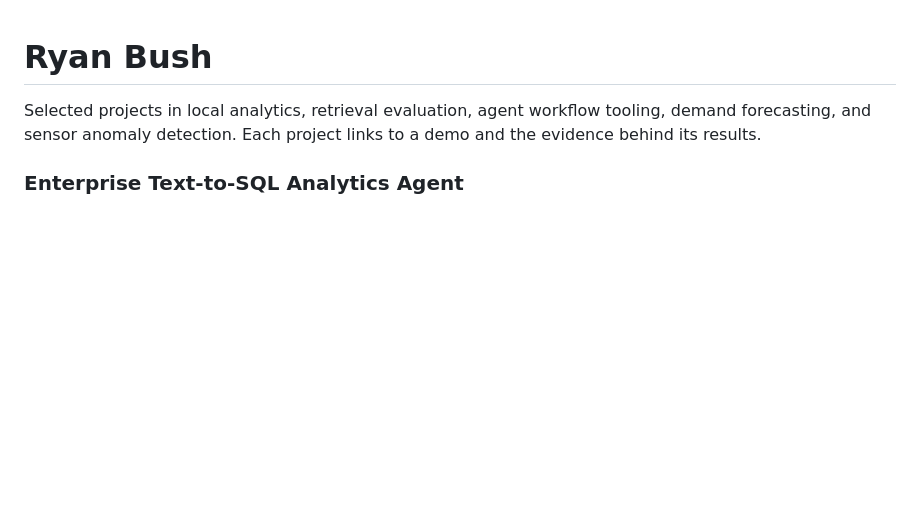
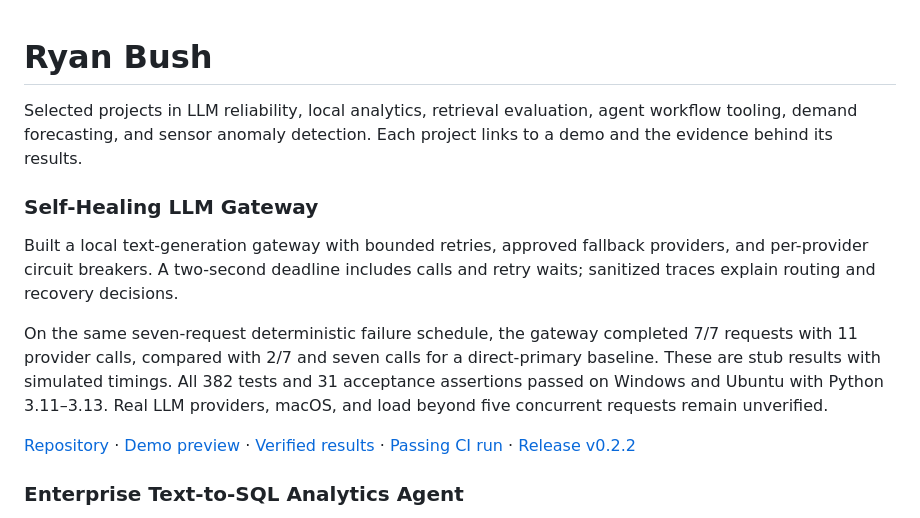
Before and after one commit to RyanJBush/RyanJBush, a Markdown page: README.md, the part around the change. Drawn GitHub-style; blank space fills up the shorter version.

Commit message:
Add verified Self-Healing LLM Gateway portfolio project

```diff
--- a/README.md
+++ b/README.md
@@ -1,6 +1,14 @@
 # Ryan Bush
 
-Selected projects in local analytics, retrieval evaluation, agent workflow tooling, demand forecasting, and sensor anomaly detection. Each project links to a demo and the evidence behind its results.
+Selected projects in LLM reliability, local analytics, retrieval evaluation, agent workflow tooling, demand forecasting, and sensor anomaly detection. Each project links to a demo and the evidence behind its results.
+
+### Self-Healing LLM Gateway
+
+Built a local text-generation gateway with bounded retries, approved fallback providers, and per-provider circuit breakers. A two-second deadline includes calls and retry waits; sanitized traces explain routing and recovery decisions.
+
+On the same seven-request deterministic failure schedule, the gateway completed 7/7 requests with 11 provider calls, compared with 2/7 and seven calls for a direct-primary baseline. These are stub results with simulated timings. All 382 tests and 31 acceptance assertions passed on Windows and Ubuntu with Python 3.11–3.13. Real LLM providers, macOS, and load beyond five concurrent requests remain unverified.
+
+[Repository](https://github.com/RyanJBush/self-healing-llm-gateway) · [Demo preview](https://github.com/RyanJBush/self-healing-llm-gateway/blob/4efd14e5bce54a1d66018bbb4641cc07e9ff9114/docs/media/acceptance-preview.png) · [Verified results](https://github.com/RyanJBush/self-healing-llm-gateway/blob/4efd14e5bce54a1d66018bbb4641cc07e9ff9114/evidence/verification.md) · [Passing CI run](https://github.com/RyanJBush/self-healing-llm-gateway/actions/runs/42944790109) · [Release v0.2.2](https://github.com/RyanJBush/self-healing-llm-gateway/releases/tag/v0.2.2)
 
 ### Enterprise Text-to-SQL Analytics Agent
 
```
